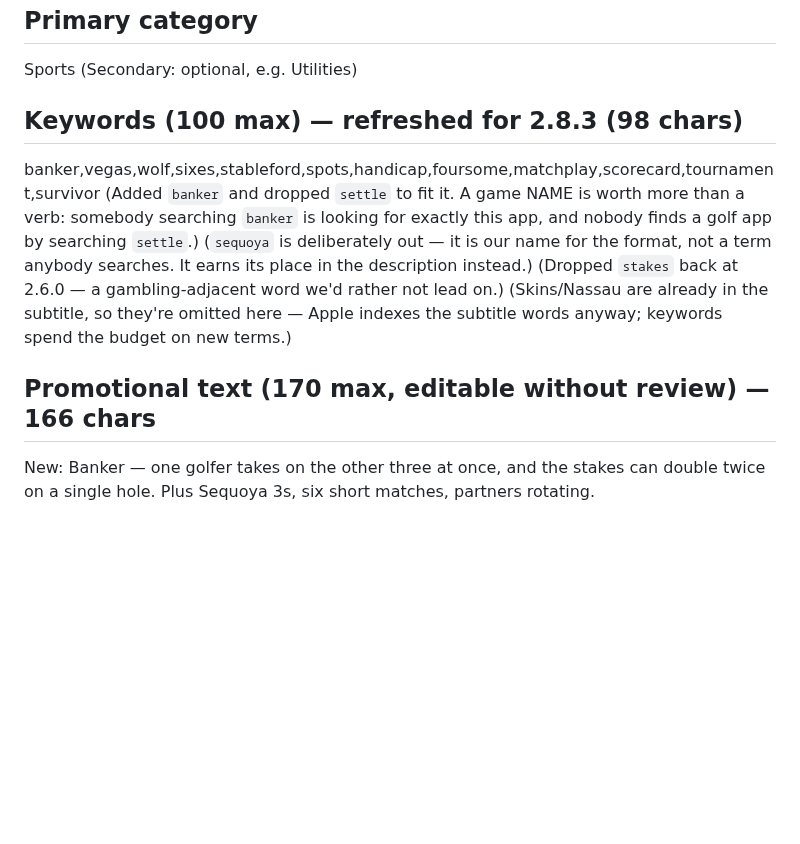
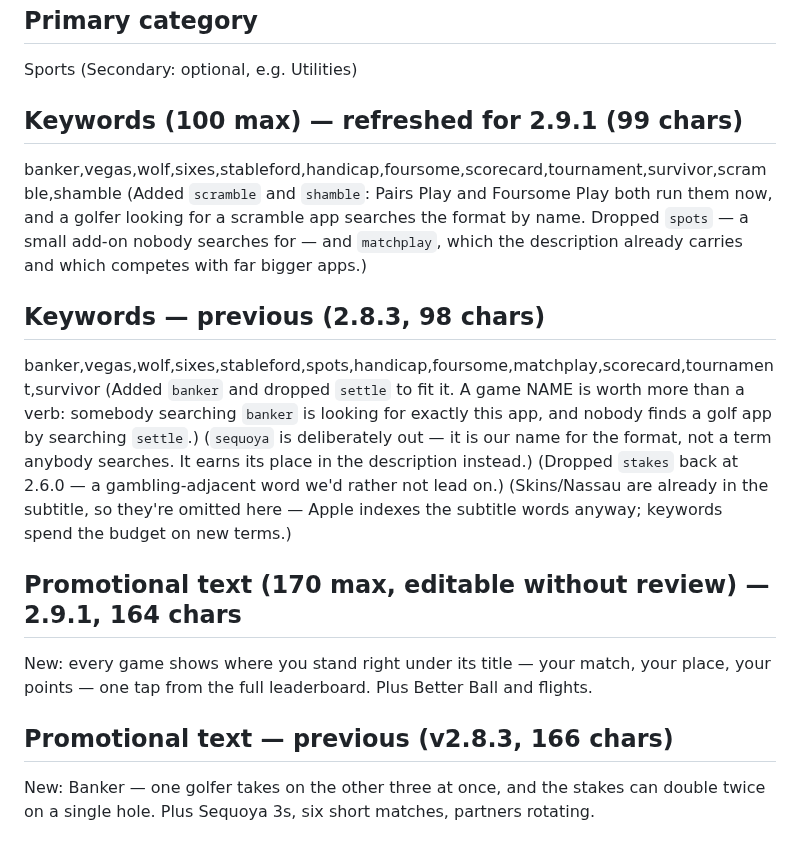
Before and after one commit to lip77us/golf-app, a Markdown page: docs/app-store-listing.md, the part around one of its changes. Drawn GitHub-style; blank space fills up the shorter version.

```diff
--- a/docs/app-store-listing.md
+++ b/docs/app-store-listing.md
@@ -21,7 +21,14 @@ https://halved.golf/support
 ## Primary category
 Sports  (Secondary: optional, e.g. Utilities)
 
-## Keywords (100 max) — refreshed for 2.8.3 (98 chars)
+## Keywords (100 max) — refreshed for 2.9.1 (99 chars)
+banker,vegas,wolf,sixes,stableford,handicap,foursome,scorecard,tournament,survivor,scramble,shamble
+(Added `scramble` and `shamble`: Pairs Play and Foursome Play both run them
+now, and a golfer looking for a scramble app searches the format by name.
+Dropped `spots` — a small add-on nobody searches for — and `matchplay`, which
+the description already carries and which competes with far bigger apps.)
+
+## Keywords — previous (2.8.3, 98 chars)
 banker,vegas,wolf,sixes,stableford,spots,handicap,foursome,matchplay,scorecard,tournament,survivor
 (Added `banker` and dropped `settle` to fit it. A game NAME is worth more than
 a verb: somebody searching `banker` is looking for exactly this app, and
@@ -33,7 +40,10 @@ lead on.)
 (Skins/Nassau are already in the subtitle, so they're omitted here — Apple
 indexes the subtitle words anyway; keywords spend the budget on new terms.)
 
-## Promotional text (170 max, editable without review) — 166 chars
+## Promotional text (170 max, editable without review) — 2.9.1, 164 chars
+New: every game shows where you stand right under its title — your match, your place, your points — one tap from the full leaderboard. Plus Better Ball and flights.
+
+## Promotional text — previous (v2.8.3, 166 chars)
 New: Banker — one golfer takes on the other three at once, and the stakes can
 double twice on a single hole. Plus Sequoya 3s, six short matches, partners
 rotating.
```
Also changed, not shown: other parts of docs/app-store-listing.md (+40 -1 lines).
